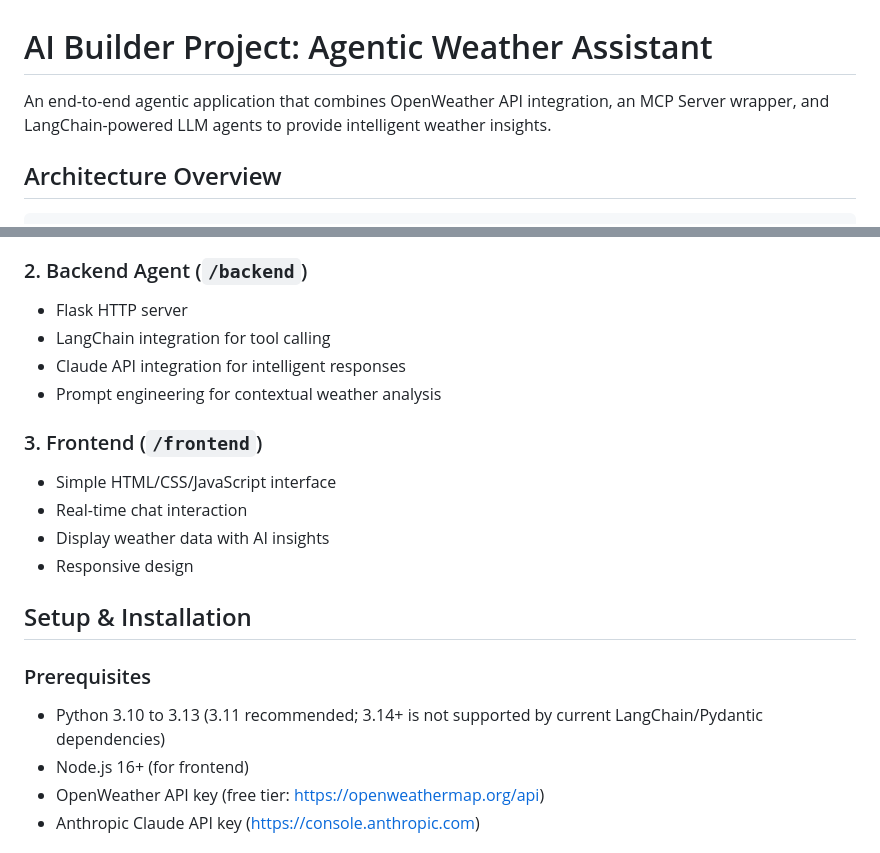
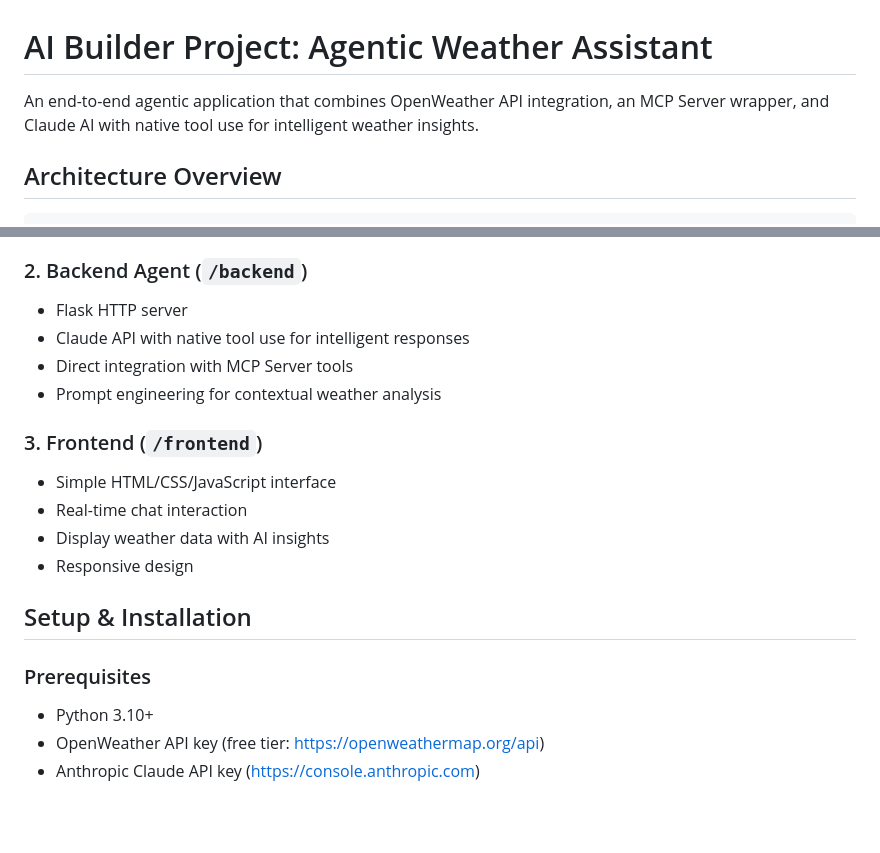
Before and after one commit to hrishikeshm12/Agentic-Weather-Assistant, a Markdown page: README.md, 2 parts joined by grey strips. Rendered like a GitHub page; blank space fills up the shorter version.

```diff
--- a/README.md
+++ b/README.md
@@ -1,6 +1,6 @@
 # AI Builder Project: Agentic Weather Assistant
 
-An end-to-end agentic application that combines OpenWeather API integration, an MCP Server wrapper, and LangChain-powered LLM agents to provide intelligent weather insights.
+An end-to-end agentic application that combines OpenWeather API integration, an MCP Server wrapper, and Claude AI with native tool use for intelligent weather insights.
 
 ## Architecture Overview
 
@@ -39,8 +39,8 @@ An end-to-end agentic application that combines OpenWeather API integration, an
 
 ### 2. Backend Agent (`/backend`)
 - Flask HTTP server
-- LangChain integration for tool calling
-- Claude API integration for intelligent responses
+- Claude API with native tool use for intelligent responses
+- Direct integration with MCP Server tools
 - Prompt engineering for contextual weather analysis
 
 ### 3. Frontend (`/frontend`)
@@ -52,8 +52,7 @@ An end-to-end agentic application that combines OpenWeather API integration, an
 ## Setup & Installation
 
 ### Prerequisites
-- Python 3.10 to 3.13 (3.11 recommended; 3.14+ is not supported by current LangChain/Pydantic dependencies)
-- Node.js 16+ (for frontend)
+- Python 3.10+
 - OpenWeather API key (free tier: https://openweathermap.org/api)
 - Anthropic Claude API key (https://console.anthropic.com)
 
```
Also changed, not shown: other parts of README.md (+32 -27 lines).
